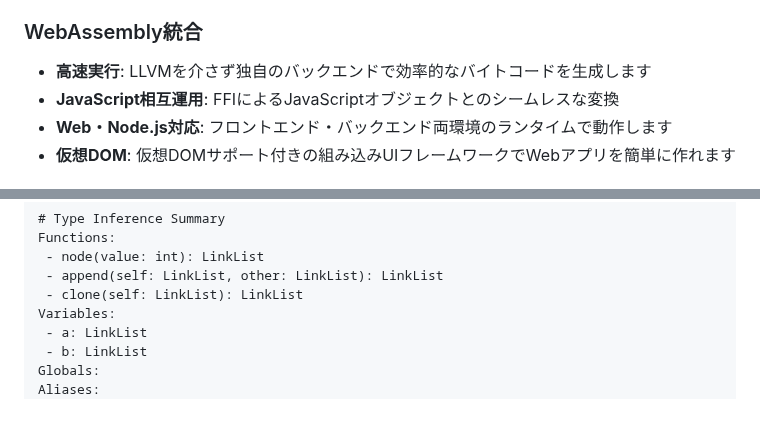
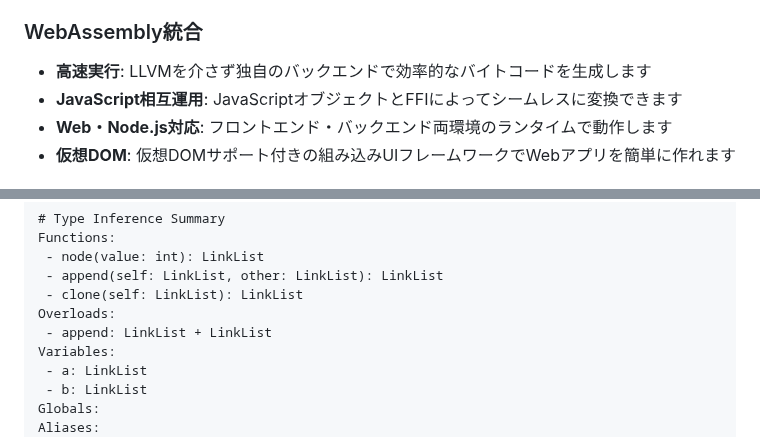
Before and after one commit to archy-none/lumo, a Markdown page: README.md, 2 parts joined by grey strips. Rendered like a GitHub page; blank space fills up the shorter version.

```diff
--- a/README.md
+++ b/README.md
@@ -22,7 +22,7 @@ LumoはWebAssembly(WASM)にコンパイルすることに特化して設計さ
 
 ### WebAssembly統合
 - **高速実行**: LLVMを介さず独自のバックエンドで効率的なバイトコードを生成します
-- **JavaScript相互運用**: FFIによるJavaScriptオブジェクトとのシームレスな変換
+- **JavaScript相互運用**: JavaScriptオブジェクトとFFIによってシームレスに変換できます
 - **Web・Node.js対応**: フロントエンド・バックエンド両環境のランタイムで動作します
 - **仮想DOM**: 仮想DOMサポート付きの組み込みUIフレームワークでWebアプリを簡単に作れます
 
@@ -84,6 +84,8 @@ Functions:
  - node(value: int): LinkList
  - append(self: LinkList, other: LinkList): LinkList
  - clone(self: LinkList): LinkList
+Overloads:
+ - append: LinkList + LinkList
 Variables:
  - a: LinkList
  - b: LinkList
```
